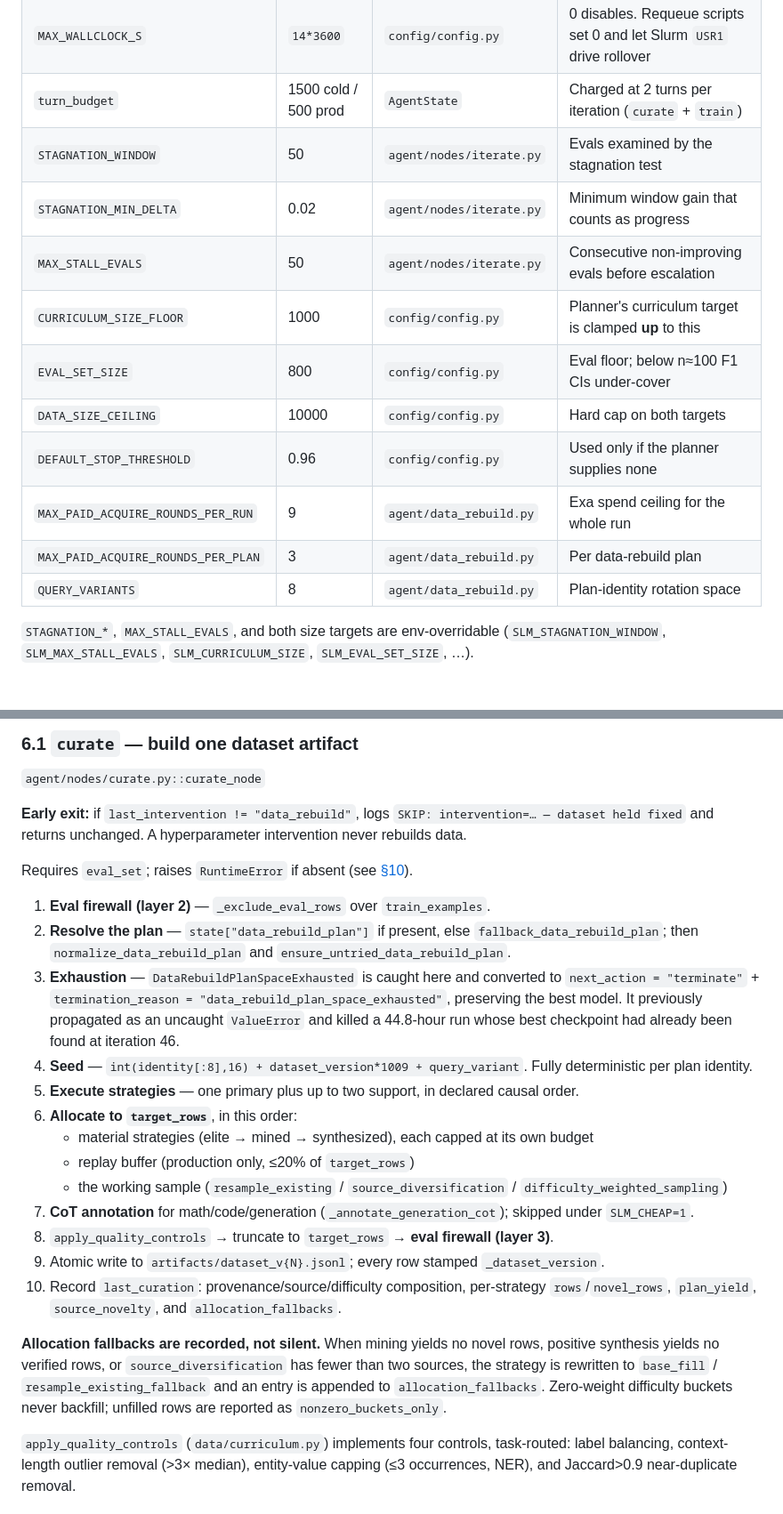
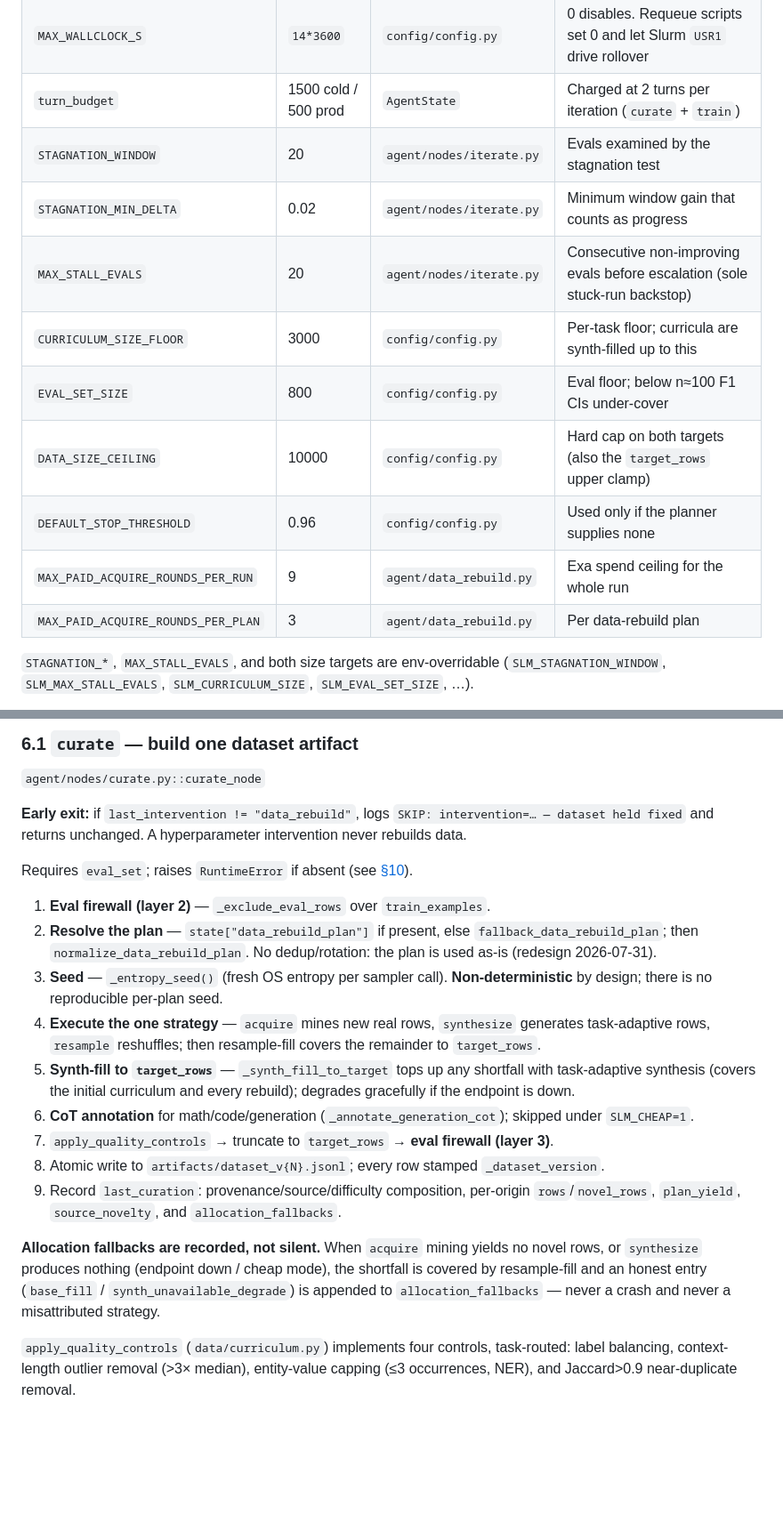
Before and after one commit to evanly-gh/SLM_Factory, a Markdown page: docs/PIPELINE.md, 2 parts joined by grey strips. Shown at 89% size. Drawn GitHub-style; blank space fills up the shorter version.

```diff
--- a/docs/PIPELINE.md
+++ b/docs/PIPELINE.md
@@ -138,16 +138,15 @@ consulted by every router — so termination is checked on both sides of every e
 | `MAX_TURNS_MAIN` | 1500 | `config/config.py` | Cumulative node executions; also the LangGraph `recursion_limit` |
 | `MAX_WALLCLOCK_S` | `14*3600` | `config/config.py` | 0 disables. Requeue scripts set 0 and let Slurm `USR1` drive rollover |
 | `turn_budget` | 1500 cold / 500 prod | `AgentState` | Charged at 2 turns per iteration (`curate` + `train`) |
-| `STAGNATION_WINDOW` | 50 | `agent/nodes/iterate.py` | Evals examined by the stagnation test |
+| `STAGNATION_WINDOW` | 20 | `agent/nodes/iterate.py` | Evals examined by the stagnation test |
 | `STAGNATION_MIN_DELTA` | 0.02 | `agent/nodes/iterate.py` | Minimum window gain that counts as progress |
-| `MAX_STALL_EVALS` | 50 | `agent/nodes/iterate.py` | Consecutive non-improving evals before escalation |
-| `CURRICULUM_SIZE_FLOOR` | 1000 | `config/config.py` | Planner's curriculum target is clamped **up** to this |
+| `MAX_STALL_EVALS` | 20 | `agent/nodes/iterate.py` | Consecutive non-improving evals before escalation (sole stuck-run backstop) |
+| `CURRICULUM_SIZE_FLOOR` | 3000 | `config/config.py` | Per-task floor; curricula are synth-filled up to this |
 | `EVAL_SET_SIZE` | 800 | `config/config.py` | Eval floor; below n≈100 F1 CIs under-cover |
-| `DATA_SIZE_CEILING` | 10000 | `config/config.py` | Hard cap on both targets |
+| `DATA_SIZE_CEILING` | 10000 | `config/config.py` | Hard cap on both targets (also the `target_rows` upper clamp) |
 | `DEFAULT_STOP_THRESHOLD` | 0.96 | `config/config.py` | Used only if the planner supplies none |
 | `MAX_PAID_ACQUIRE_ROUNDS_PER_RUN` | 9 | `agent/data_rebuild.py` | Exa spend ceiling for the whole run |
 | `MAX_PAID_ACQUIRE_ROUNDS_PER_PLAN` | 3 | `agent/data_rebuild.py` | Per data-rebuild plan |
-| `QUERY_VARIANTS` | 8 | `agent/data_rebuild.py` | Plan-identity rotation space |
 
 `STAGNATION_*`, `MAX_STALL_EVALS`, and both size targets are env-overridable
 (`SLM_STAGNATION_WINDOW`, `SLM_MAX_STALL_EVALS`, `SLM_CURRICULUM_SIZE`, `SLM_EVAL_SET_SIZE`, …).
@@ -346,32 +345,27 @@ Requires `eval_set`; raises `RuntimeError` if absent (see [§10](#10-production-
 
 1. **Eval firewall (layer 2)** — `_exclude_eval_rows` over `train_examples`.
 2. **Resolve the plan** — `state["data_rebuild_plan"]` if present, else
-   `fallback_data_rebuild_plan`; then `normalize_data_rebuild_plan` and
-   `ensure_untried_data_rebuild_plan`.
-3. **Exhaustion** — `DataRebuildPlanSpaceExhausted` is caught here and converted to
-   `next_action = "terminate"` + `termination_reason = "data_rebuild_plan_space_exhausted"`,
-   preserving the best model. It previously propagated as an uncaught `ValueError` and killed a
-   44.8-hour run whose best checkpoint had already been found at iteration 46.
-4. **Seed** — `int(identity[:8],16) + dataset_version*1009 + query_variant`. Fully
-   deterministic per plan identity.
-5. **Execute strategies** — one primary plus up to two support, in declared causal order.
-6. **Allocate to `target_rows`**, in this order:
-   - material strategies (elite → mined → synthesized), each capped at its own budget
-   - replay buffer (production only, ≤20% of `target_rows`)
-   - the working sample (`resample_existing` / `source_diversification` /
-     `difficulty_weighted_sampling`)
-7. **CoT annotation** for math/code/generation (`_annotate_generation_cot`); skipped under
+   `fallback_data_rebuild_plan`; then `normalize_data_rebuild_plan`. No dedup/rotation:
+   the plan is used as-is (redesign 2026-07-31).
+3. **Seed** — `_entropy_seed()` (fresh OS entropy per sampler call). **Non-deterministic** by
+   design; there is no reproducible per-plan seed.
+4. **Execute the one strategy** — `acquire` mines new real rows, `synthesize` generates
+   task-adaptive rows, `resample` reshuffles; then resample-fill covers the remainder to
+   `target_rows`.
+5. **Synth-fill to `target_rows`** — `_synth_fill_to_target` tops up any shortfall with
+   task-adaptive synthesis (covers the initial curriculum and every rebuild); degrades
+   gracefully if the endpoint is down.
+6. **CoT annotation** for math/code/generation (`_annotate_generation_cot`); skipped under
    `SLM_CHEAP=1`.
-8. `apply_quality_controls` → truncate to `target_rows` → **eval firewall (layer 3)**.
-9. Atomic write to `artifacts/dataset_v{N}.jsonl`; every row stamped `_dataset_version`.
-10. Record `last_curation`: provenance/source/difficulty composition, per-strategy
-    `rows`/`novel_rows`, `plan_yield`, `source_novelty`, and `allocation_fallbacks`.
+7. `apply_quality_controls` → truncate to `target_rows` → **eval firewall (layer 3)**.
+8. Atomic write to `artifacts/dataset_v{N}.jsonl`; every row stamped `_dataset_version`.
+9. Record `last_curation`: provenance/source/difficulty composition, per-origin
+   `rows`/`novel_rows`, `plan_yield`, `source_novelty`, and `allocation_fallbacks`.
 
-**Allocation fallbacks are recorded, not silent.** When mining yields no novel rows, positive
-synthesis yields no verified rows, or `source_diversification` has fewer than two sources, the
-strategy is rewritten to `base_fill` / `resample_existing_fallback` and an entry is appended to
-`allocation_fallbacks`. Zero-weight difficulty buckets never backfill; unfilled rows are
-reported as `nonzero_buckets_only`.
+**Allocation fallbacks are recorded, not silent.** When `acquire` mining yields no novel rows,
+or `synthesize` produces nothing (endpoint down / cheap mode), the shortfall is covered by
+resample-fill and an honest entry (`base_fill` / `synth_unavailable_degrade`) is appended to
+`allocation_fallbacks` — never a crash and never a misattributed strategy.
 
 `apply_quality_controls` (`data/curriculum.py`) implements four controls, task-routed:
 label balancing, context-length outlier removal (>3× median), entity-value capping (≤3
```
Also changed, not shown: other parts of docs/PIPELINE.md (+38 -58 lines), docs/DATA_CURATION_AND_CAPS.md (+11 -0 lines), docs/PROMPTS.md (+18 -14 lines).
